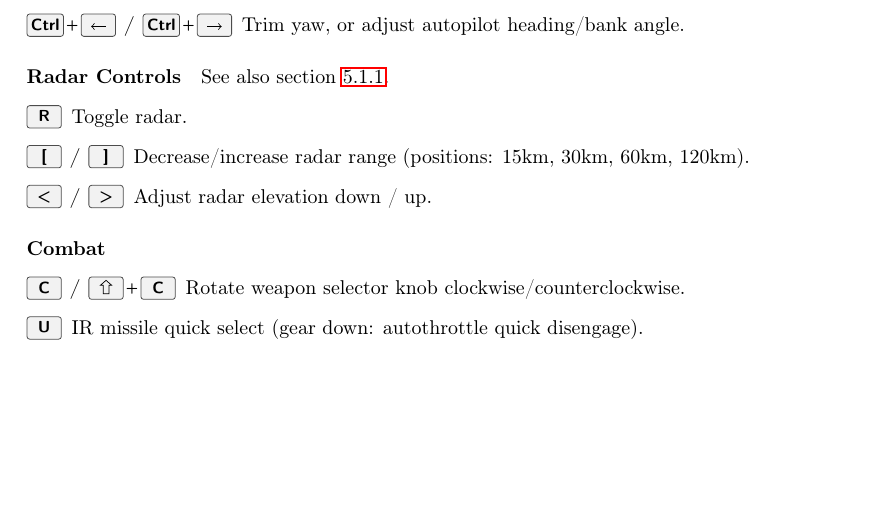
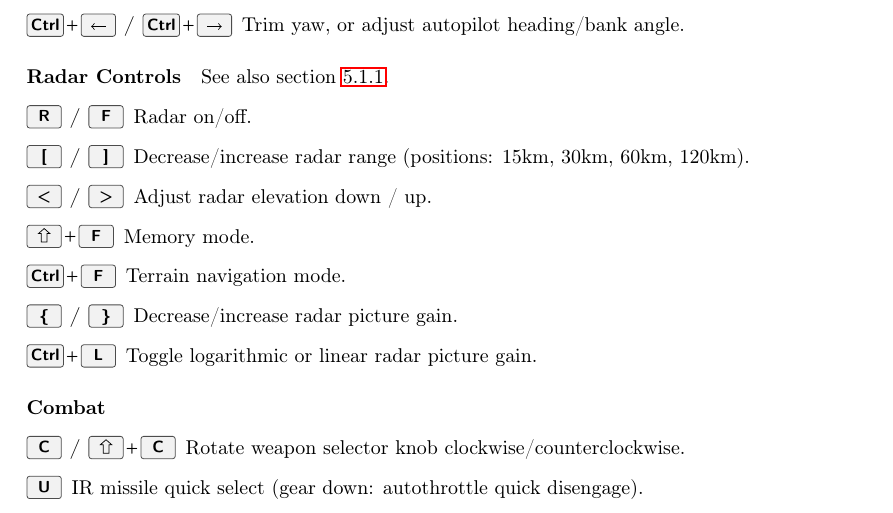
Before and after one commit to NikolaiVChr/flightgear-viggen-masters, a LaTeX thesis (Documentation/manual.tex): part of page 27 of 36, cut so that both start at the same text, the shorter picture padded with empty space. Compiled offline with pdfLaTeX.

Commit message:
manual: Add AJS radar keybindings

```diff
--- a/Documentation/manual.tex
+++ b/Documentation/manual.tex
@@ -1183,10 +1183,19 @@ A summary of the key bindings can also be found in \menu{Help>Aircraft Help}.
 \paragraph{Radar Controls}
 See also \cref{sec:cursor}.
 \begin{description}
-  \item[\keys{R}] Toggle radar. \JAonly{In aiming mode: turn radar off.}
+\ifbool{AJS}{
+  \item[\keys{R} / \keys{F}] Radar on/off.
+}{
+  \item[\keys{R}] Toggle radar. In aiming mode: turn radar off.
+}
   \item[\keys{[} / \keys{]}] Decrease/increase radar range (positions: 15km, 30km, 60km, 120km).
   \item[\keys{<} / \keys{>}] Adjust radar elevation down / up.
-\JAonly{
+\ifbool{AJS}{
+  \item[\keys{\shift+F}] Memory mode.
+  \item[\keys{\ctrl+F}] Terrain navigation mode.
+  \item[\keys{\{} / \keys{\}}] Decrease/increase radar picture gain.
+  \item[\keys{\ctrl+L}] Toggle logarithmic or linear radar picture gain.
+}{
   \item[\keys{\shift+F}] Wide scan mode.
   \item[\keys{\ctrl+F}] TWS (Track While Scan) mode.
   \item[\keys{F}] Toggle STT (Single Target Track) or TWS mode.
```
